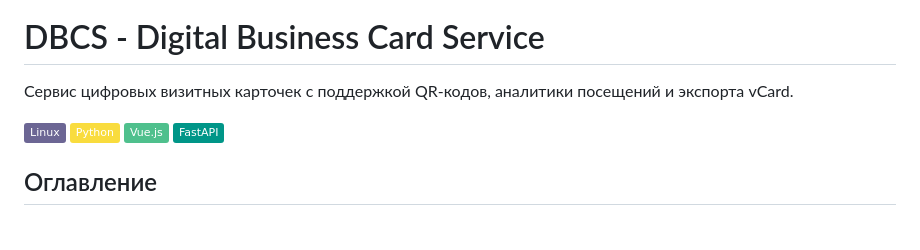
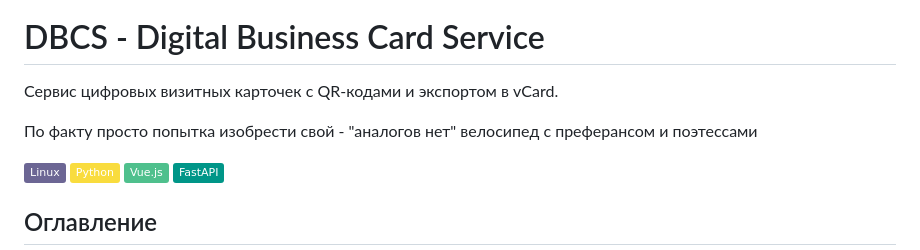
Before and after one commit to UserAccountNotFound/dbcs, a Markdown page: README.md, the part around the change. Drawn GitHub-style; badges without logos; blank space fills up the shorter version.

```diff
--- a/README.md
+++ b/README.md
@@ -4,7 +4,11 @@
 
 # DBCS - Digital Business Card Service
 
-Сервис цифровых визитных карточек с поддержкой QR-кодов, аналитики посещений и экспорта vCard.
+Сервис цифровых визитных карточек с QR-кодами и экспортом в vCard.
+
+По факту просто попытка изобрести свой - "аналогов нет" велосипед с преферансом и поэтессами
+
+
 
 ![Linux](https://img.shields.io/badge/-Linux-6C6694.svg?logo=linux&style=flat)
 ![Python](https://img.shields.io/badge/-Python-F9DC3E.svg?logo=Python&style=flat)
```
